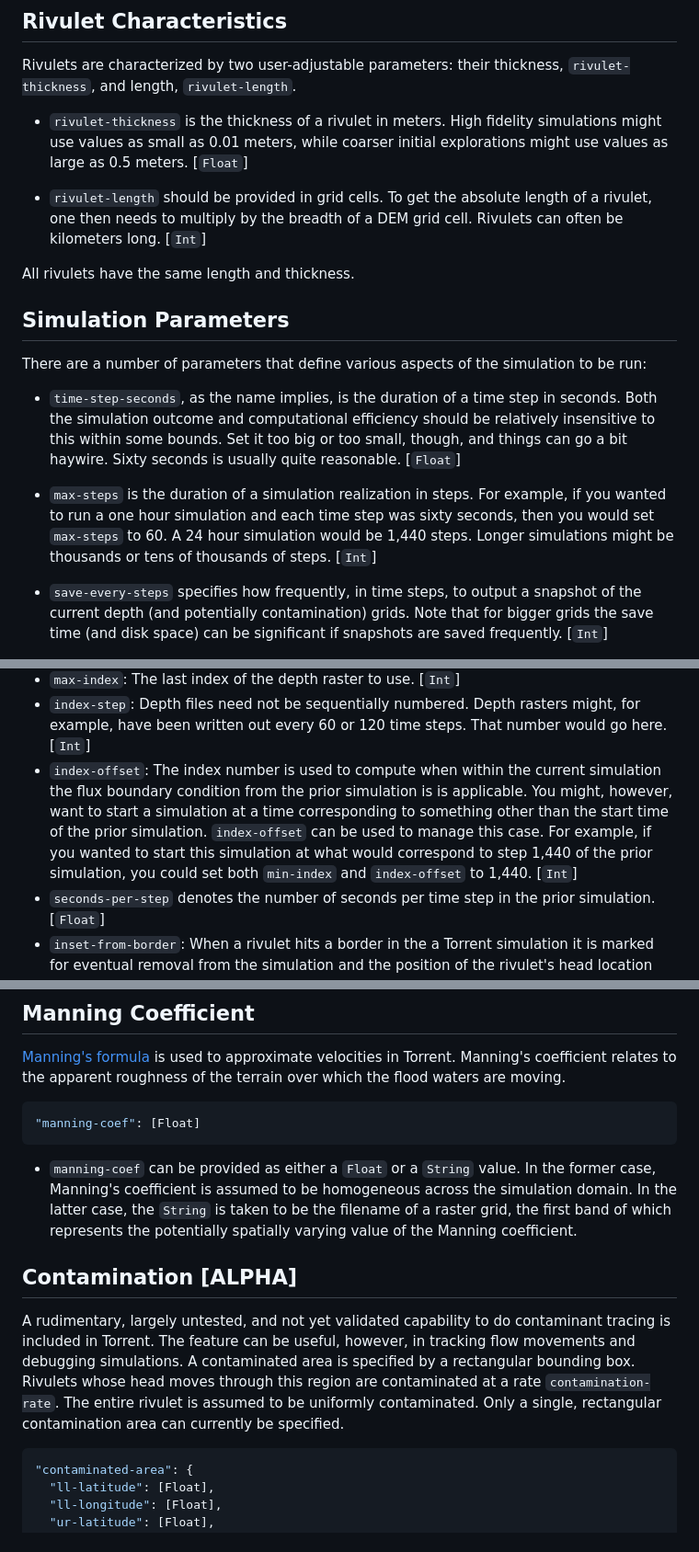
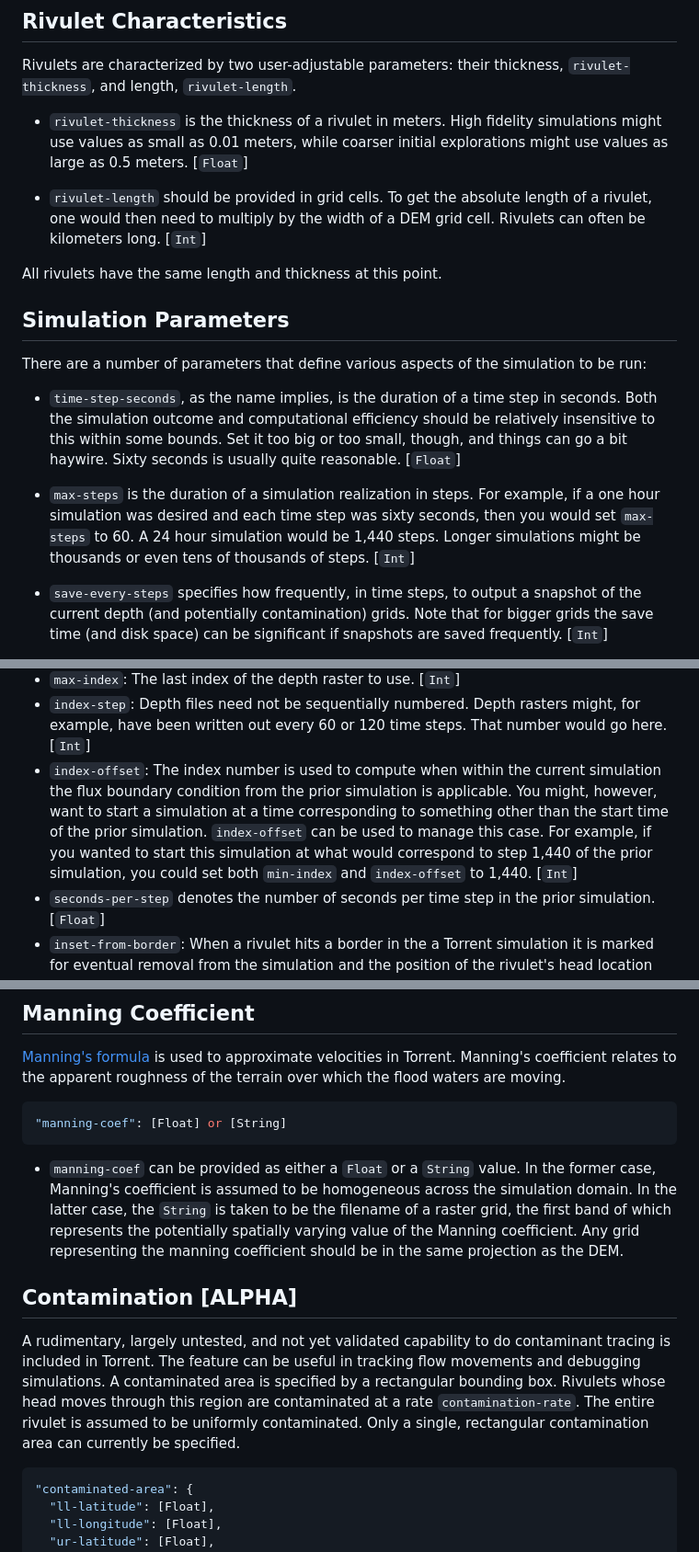
Before and after one commit to DOE-ICoM/Torrent.jl, a Markdown page: README.md, 3 parts joined by grey strips. Shown at 92% size. Drawn GitHub-style.

````diff
--- a/README.md
+++ b/README.md
@@ -130,9 +162,9 @@ Rivulets are characterized by two user-adjustable parameters: their thickness, `
 
 - `rivulet-thickness` is the thickness of a rivulet in meters. High fidelity simulations might use values as small as 0.01 meters, while coarser initial explorations might use values as large as 0.5 meters. [`Float`]
 
-- `rivulet-length` should be provided in grid cells. To get the absolute length of a rivulet, one then needs to multiply by the breadth of a DEM grid cell. Rivulets can often be kilometers long. [`Int`]
+- `rivulet-length` should be provided in grid cells. To get the absolute length of a rivulet, one would then need to multiply by the width of a DEM grid cell. Rivulets can often be kilometers long. [`Int`]
 
-All rivulets have the same length and thickness.
+All rivulets have the same length and thickness at this point.
 
 
 ## Simulation Parameters
@@ -141,7 +173,7 @@ There are a number of parameters that define various aspects of the simulation t
 
 - `time-step-seconds`, as the name implies, is the duration of a time step in seconds. Both the simulation outcome and computational efficiency should be relatively insensitive to this within some bounds. Set it too big or too small, though, and things can go a bit haywire. Sixty seconds is usually quite reasonable. [`Float`]
 
-- `max-steps` is the duration of a simulation realization in steps. For example, if you wanted to run a one hour simulation and each time step was sixty seconds, then you would set `max-steps` to 60. A 24 hour simulation would be 1,440 steps. Longer simulations might be thousands or tens of thousands of steps. [`Int`]
+- `max-steps` is the duration of a simulation realization in steps. For example, if a one hour simulation was desired and each time step was sixty seconds, then you would set `max-steps` to 60. A 24 hour simulation would be 1,440 steps. Longer simulations might be thousands or even tens of thousands of steps. [`Int`]
 
 - `save-every-steps` specifies how frequently, in time steps, to output a snapshot of the current depth (and potentially contamination) grids. Note that for bigger grids the save time (and disk space) can be significant if snapshots are saved frequently. [`Int`]
 
@@ -256,7 +288,7 @@ Finally, fluxes may be described implicitly by a series of depth forecasts from
 - `min-index`: The starting index of the depth raster to use. [`Int`]
 - `max-index`: The last index of the depth raster to use. [`Int`]
 - `index-step`: Depth files need not be sequentially numbered. Depth rasters might, for example, have been written out every 60 or 120 time steps. That number would go here. [`Int`]
-- `index-offset`: The index number is used to compute when within the current simulation the flux boundary condition from the prior simulation is is applicable. You might, however, want to start a simulation at a time corresponding to something other than the start time of the prior simulation. `index-offset` can be used to manage this case. For example, if you wanted to start this simulation at what would correspond to step 1,440 of the prior simulation, you could set both `min-index` and `index-offset` to 1,440. [`Int`]
+- `index-offset`: The index number is used to compute when within the current simulation the flux boundary condition from the prior simulation is applicable. You might, however, want to start a simulation at a time corresponding to something other than the start time of the prior simulation. `index-offset` can be used to manage this case. For example, if you wanted to start this simulation at what would correspond to step 1,440 of the prior simulation, you could set both `min-index` and `index-offset` to 1,440. [`Int`]
 - `seconds-per-step` denotes the number of seconds per time step in the prior simulation. [`Float`]
 - `inset-from-border`: When a rivulet hits a border in the a Torrent simulation it is marked for eventual removal from the simulation and the position of the rivulet's head location stops evolving. As such, we don't want to create new rivulets representing the influx of material directly on the border. In fact, even if the local surface slope is generally away from the border, the local influx of material can push water back upstream and out of the domain. The boundary flux should, therefore, be seeded a few cells into the nested simulation domain. The units are grid cells of the *inner* DEM domain. A value of 10 may be a reasonable place to start. [`Int`]
 
@@ -266,14 +298,14 @@ Finally, fluxes may be described implicitly by a series of depth forecasts from
 [Manning's formula](https://en.wikipedia.org/wiki/Manning_formula) is used to approximate velocities in Torrent. Manning's coefficient relates to the apparent roughness of the terrain over which the flood waters are moving.
 
 ```json
-"manning-coef": [Float]
+"manning-coef": [Float] or [String]
 ```
 
-- `manning-coef` can be provided as either a `Float` or a `String` value. In the former case, Manning's coefficient is assumed to be homogeneous across the simulation domain. In the latter case, the `String` is taken to be the filename of a raster grid, the first band of which represents the potentially spatially varying value of the Manning coefficient.
+- `manning-coef` can be provided as either a `Float` or a `String` value. In the former case, Manning's coefficient is assumed to be homogeneous across the simulation domain. In the latter case, the `String` is taken to be the filename of a raster grid, the first band of which represents the potentially spatially varying value of the Manning coefficient. Any grid representing the manning coefficient should be in the same projection as the DEM.
 
 ## Contamination [ALPHA]
 
-A rudimentary, largely untested, and not yet validated capability to do contaminant tracing is included in Torrent. The feature can be useful, however, in tracking flow movements and debugging simulations. A contaminated area is specified by a rectangular bounding box. Rivulets whose head moves through this region are contaminated at a rate `contamination-rate`. The entire rivulet is assumed to be uniformly contaminated. Only a single, rectangular contamination area can currently be specified.
+A rudimentary, largely untested, and not yet validated capability to do contaminant tracing is included in Torrent. The feature can be useful in tracking flow movements and debugging simulations. A contaminated area is specified by a rectangular bounding box. Rivulets whose head moves through this region are contaminated at a rate `contamination-rate`. The entire rivulet is assumed to be uniformly contaminated. Only a single, rectangular contamination area can currently be specified.
 
 ```json
 "contaminated-area": {
````
Also changed, not shown: other parts of README.md (+71 -15 lines), assets/Boulder-High-Res.jpg (added), assets/Exceedance-Figure.jpg, assets/Torrent-Screenshot.png (added), 7 other files.
